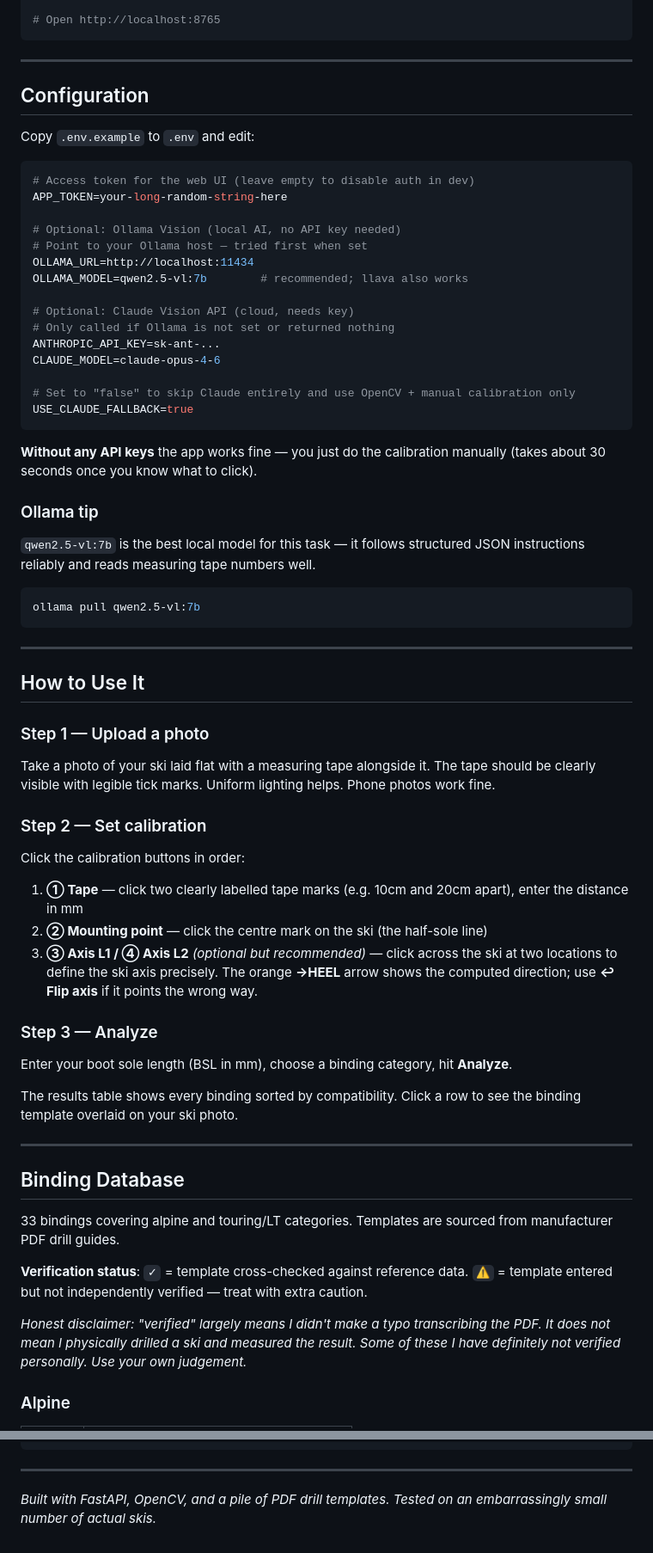
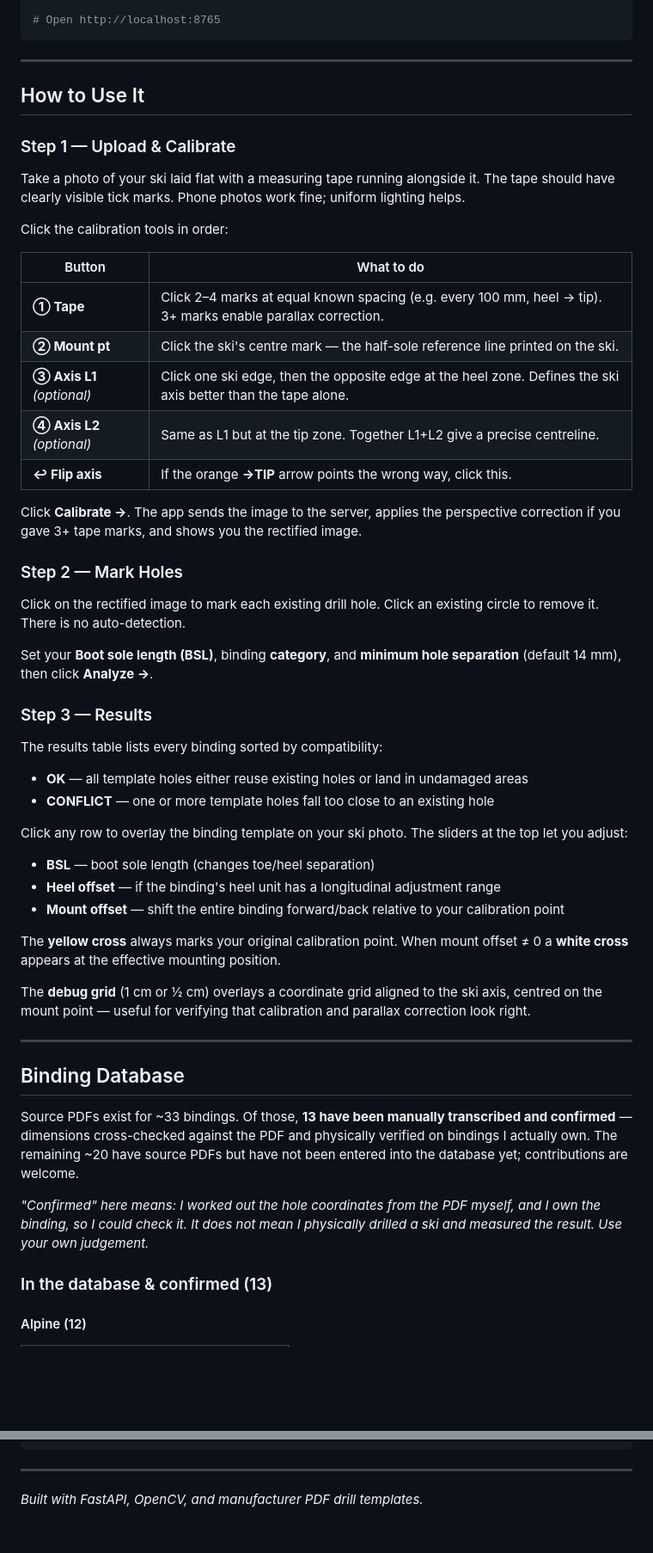
Before and after one commit to derdide/solemate, a Markdown page: README.md, 2 parts joined by grey strips. Shown at 86% size. Rendered like a GitHub page; blank space fills up the shorter version.

````diff
--- a/README.md
+++ b/README.md
@@ -77,69 +65,56 @@ uvicorn main:app --host 0.0.0.0 --port 8765 --reload
 
 ---
 
-## Configuration
-
-Copy `.env.example` to `.env` and edit:
-
-```env
-# Access token for the web UI (leave empty to disable auth in dev)
-APP_TOKEN=your-long-random-string-here
-
-# Optional: Ollama Vision (local AI, no API key needed)
-# Point to your Ollama host — tried first when set
-OLLAMA_URL=http://localhost:11434
-OLLAMA_MODEL=qwen2.5-vl:7b        # recommended; llava also works
-
-# Optional: Claude Vision API (cloud, needs key)
-# Only called if Ollama is not set or returned nothing
-ANTHROPIC_API_KEY=sk-ant-...
-CLAUDE_MODEL=claude-opus-4-6
-
-# Set to "false" to skip Claude entirely and use OpenCV + manual calibration only
-USE_CLAUDE_FALLBACK=true
-```
-
-**Without any API keys** the app works fine — you just do the calibration manually (takes about 30 seconds once you know what to click).
-
-### Ollama tip
-
-`qwen2.5-vl:7b` is the best local model for this task — it follows structured JSON instructions reliably and reads measuring tape numbers well.
-
-```bash
-ollama pull qwen2.5-vl:7b
-```
-
----
-
 ## How to Use It
 
-### Step 1 — Upload a photo
+### Step 1 — Upload & Calibrate
 
-Take a photo of your ski laid flat with a measuring tape alongside it. The tape should be clearly visible with legible tick marks. Uniform lighting helps. Phone photos work fine.
+Take a photo of your ski laid flat with a measuring tape running alongside it. The tape should have clearly visible tick marks. Phone photos work fine; uniform lighting helps.
 
-### Step 2 — Set calibration
+Click the calibration tools in order:
 
-Click the calibration buttons in order:
+| Button | What to do |
+|--------|------------|
+| **① Tape** | Click 2–4 marks at equal known spacing (e.g. every 100 mm, heel → tip). 3+ marks enable parallax correction. |
+| **② Mount pt** | Click the ski's centre mark — the half-sole reference line printed on the ski. |
+| **③ Axis L1** *(optional)* | Click one ski edge, then the opposite edge at the heel zone. Defines the ski axis better than the tape alone. |
+| **④ Axis L2** *(optional)* | Same as L1 but at the tip zone. Together L1+L2 give a precise centreline. |
+| **↩ Flip axis** | If the orange **→TIP** arrow points the wrong way, click this. |
 
-1. **① Tape** — click two clearly labelled tape marks (e.g. 10cm and 20cm apart), enter the distance in mm
-2. **② Mounting point** — click the centre mark on the ski (the half-sole line)
-3. **③ Axis L1 / ④ Axis L2** *(optional but recommended)* — click across the ski at two locations to define the ski axis precisely. The orange **→HEEL** arrow shows the computed direction; use **↩ Flip axis** if it points the wrong way.
+Click **Calibrate →**. The app sends the image to the server, applies the perspective correction if you gave 3+ tape marks, and shows you the rectified image.
 
-### Step 3 — Analyze
+### Step 2 — Mark Holes
 
-Enter your boot sole length (BSL in mm), choose a binding category, hit **Analyze**.
+Click on the rectified image to mark each existing drill hole. Click an existing circle to remove it. There is no auto-detection.
 
-The results table shows every binding sorted by compatibility. Click a row to see the binding template overlaid on your ski photo.
+Set your **Boot sole length (BSL)**, binding **category**, and **minimum hole separation** (default 14 mm), then click **Analyze →**.
+
+### Step 3 — Results
+
+The results table lists every binding sorted by compatibility:
+
+- **OK** — all template holes either reuse existing holes or land in undamaged areas
+- **CONFLICT** — one or more template holes fall too close to an existing hole
+
+Click any row to overlay the binding template on your ski photo. The sliders at the top let you adjust:
+
+- **BSL** — boot sole length (changes toe/heel separation)
+- **Heel offset** — if the binding's heel unit has a longitudinal adjustment range
+- **Mount offset** — shift the entire binding forward/back relative to your calibration point
+
+The **yellow cross** always marks your original calibration point. When mount offset ≠ 0 a **white cross** appears at the effective mounting position.
+
+The **debug grid** (1 cm or ½ cm) overlays a coordinate grid aligned to the ski axis, centred on the mount point — useful for verifying that calibration and parallax correction look right.
 
 ---
 
 ## Binding Database
 
-33 bindings covering alpine and touring/LT categories. Templates are sourced from manufacturer PDF drill guides.
+Source PDFs exist for ~33 bindings. Of those, **13 have been manually transcribed and confirmed** — dimensions cross-checked against the PDF and physically verified on bindings I actually own. The remaining ~20 have source PDFs but have not been entered into the database yet; contributions are welcome.
 
-**Verification status**: `✓` = template cross-checked against reference data. `⚠` = template entered but not independently verified — treat with extra caution.
+*"Confirmed" here means: I worked out the hole coordinates from the PDF myself, and I own the binding, so I could check it. It does not mean I physically drilled a ski and measured the result. Use your own judgement.*
 
-*Honest disclaimer: "verified" largely means I didn't make a typo transcribing the PDF. It does not mean I physically drilled a ski and measured the result. Some of these I have definitely not verified personally. Use your own judgement.*
+### In the database & confirmed (13)
 
-### Alpine
+#### Alpine (12)
 
@@ -254,4 +218,4 @@ SOFTWARE.
 
 ---
 
-*Built with FastAPI, OpenCV, and a pile of PDF drill templates. Tested on an embarrassingly small number of actual skis.*
+*Built with FastAPI, OpenCV, and manufacturer PDF drill templates.*
````
Also changed, not shown: other parts of README.md (+66 -89 lines).
